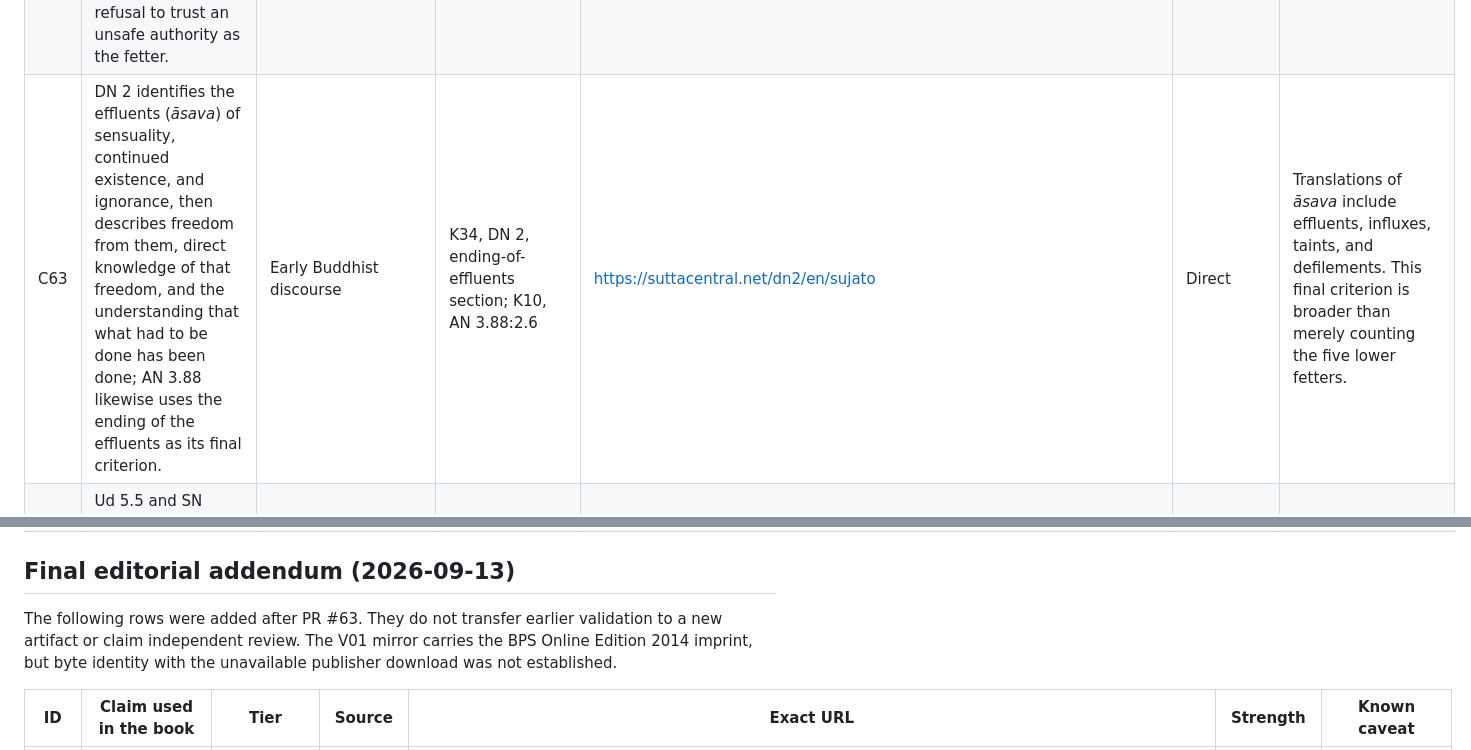
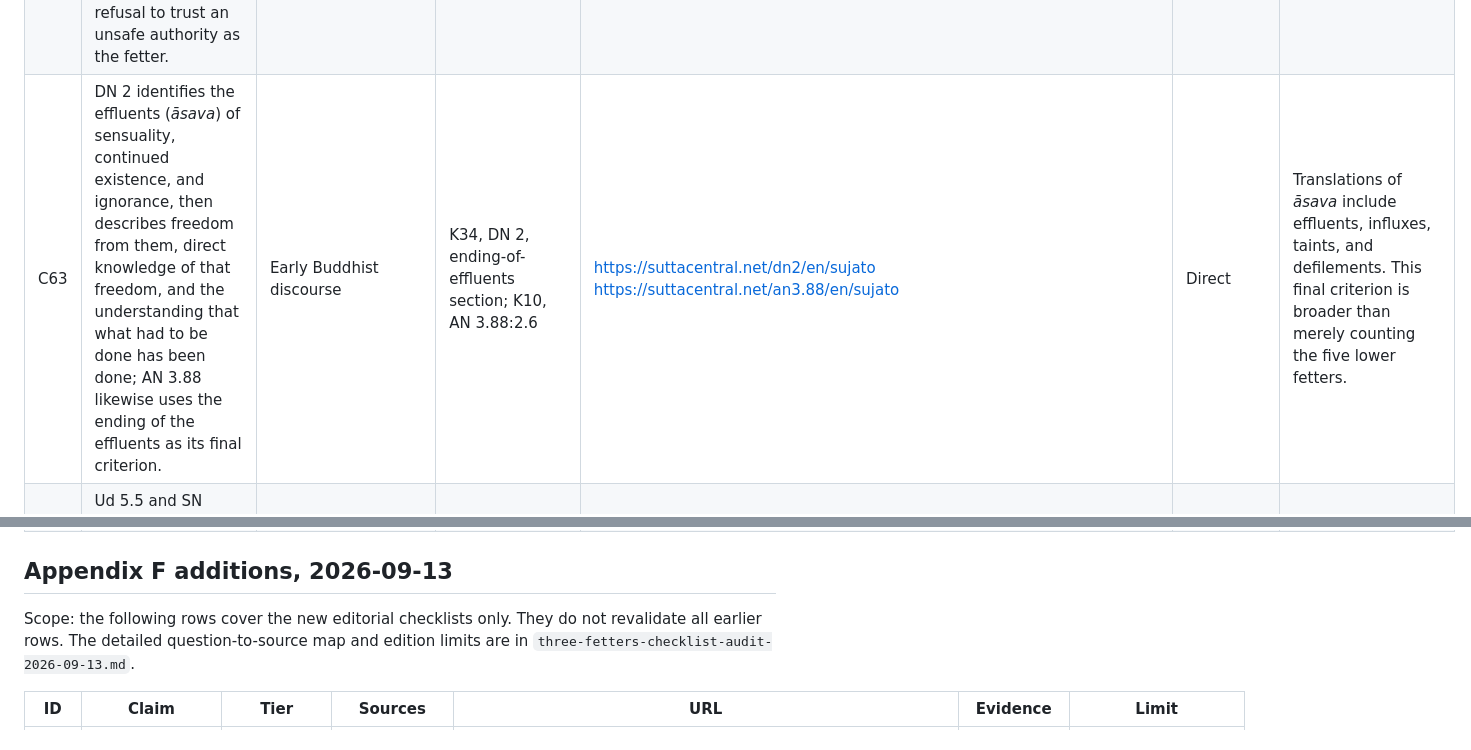
Before and after one commit to streamentry/streamentry, a Markdown page: book/references/claim-ledger.md, 2 parts joined by grey strips. Rendered like a GitHub page.

```diff
--- a/book/references/claim-ledger.md
+++ b/book/references/claim-ledger.md
@@ -78,7 +78,7 @@ This ledger separates canonical claims, later Theravāda systematization, Mahās
 | C60 | The book uses “treating a precept, observance, ritual, or technique as sufficient by itself for purification or liberation” as a working explanation of *sīlabbataparāmāsa*. MN 2 names the fetter, while MN 57 supplies a bounded illustration of strenuous observances joined to wrong view. | Editorial synthesis | K11, MN 2; K38, MN 57:2–6 | https://suttacentral.net/mn2/en/sujato<br>https://suttacentral.net/mn57/en/sujato | Editorial | Neither passage gives that sentence as an exhaustive canonical definition. MN 57's dog and cow observances do not imply that ethical precepts, useful rituals, or disciplined techniques are themselves the fetter. |
 | C61 | The book's examples distinguish sensual desire and ill will from every ordinary preference, safety judgment, refusal of abuse, or firm boundary. They apply MN 64's account of an arisen fetter obsessing and enslaving the mind and SN 41.1's distinction between sense pairs and the desire-and-greed that fetters. | Editorial synthesis | K36, MN 64; K37, SN 41.1 | https://suttacentral.net/mn64/en/bodhi<br>https://suttacentral.net/sn41.1/en/sujato | Editorial | The examples are reading aids, not canonical quotations, exhaustive definitions, or a diagnostic test for whether a fetter is present or eradicated. |
 | C62 | The cited discourses establish doubt as a hindrance and fetter, DN 16's final teaching asks whether the assembly has doubt regarding the Buddha, teaching, Saṅgha, path, or practice, and the Stream-entry passages describe confirmed confidence, ethical conduct, and penetrative understanding. Together these sources do not classify every careful question, source check, or refusal to trust an unsafe authority as the fetter. | Evidential limit | K01, MN 10; K03, SN 55.4; K08, DN 16, final teaching; K09, SN 12.41; K11, MN 2; K36, MN 64 | https://suttacentral.net/mn10/vi/minh_chau<br>https://suttacentral.net/sn55.4/en/sujato<br>https://suttacentral.net/dn16/en/sujato<br>https://suttacentral.net/sn12.41/en/bodhi<br>https://suttacentral.net/mn2/en/sujato<br>https://suttacentral.net/mn64/en/bodhi | Strong | This bounded negative prevents an editorial explanation from becoming a purported exhaustive dictionary definition of *vicikicchā*. It does not establish that every form of questioning is wise. |
-| C63 | DN 2 identifies the effluents (*āsava*) of sensuality, continued existence, and ignorance, then describes freedom from them, direct knowledge of that freedom, and the understanding that what had to be done has been done; AN 3.88 likewise uses the ending of the effluents as its final criterion. | Early Buddhist discourse | K34, DN 2, ending-of-effluents section; K10, AN 3.88:2.6 | https://suttacentral.net/dn2/en/sujato | Direct | Translations of *āsava* include effluents, influxes, taints, and defilements. This final criterion is broader than merely counting the five lower fetters. |
+| C63 | DN 2 identifies the effluents (*āsava*) of sensuality, continued existence, and ignorance, then describes freedom from them, direct knowledge of that freedom, and the understanding that what had to be done has been done; AN 3.88 likewise uses the ending of the effluents as its final criterion. | Early Buddhist discourse | K34, DN 2, ending-of-effluents section; K10, AN 3.88:2.6 | https://suttacentral.net/dn2/en/sujato<br>https://suttacentral.net/an3.88/en/sujato | Direct | Translations of *āsava* include effluents, influxes, taints, and defilements. This final criterion is broader than merely counting the five lower fetters. |
 | C64 | Ud 5.5 and SN 48.18 use “practicing to realize a fruit” as a technical category distinct from having realized that fruit; SN 48.18 situates the distinction by degrees of faith, energy, mindfulness, immersion, and wisdom and contrasts it with totally lacking those faculties. | Early Buddhist discourse and evidential limit | K33, Ud 5.5; K39, SN 48.18 | https://suttacentral.net/ud5.5/en/sujato<br>https://suttacentral.net/sn48.18/en/sujato | Strong | Merely wanting a fruit, following a schedule, or describing oneself as “on the way” does not establish this technical category. The passages do not by themselves establish later moment-by-moment path and fruition consciousness. |
 | C65 | SN 45.35 identifies the Noble Eightfold Path as the ascetic life and lists Stream-entry, Once-returning, Non-returning, and Arahantship as its four fruits; SN 45.36 identifies the ending of greed, hate, and delusion as its goal. | Early Buddhist discourse and editorial application | K32, SN 45.35; K40, SN 45.36 | https://suttacentral.net/sn45.35/en/sujato<br>https://suttacentral.net/sn45.36/en/sujato | Strong | “One path with four result milestones, not four separate techniques” is the book's pedagogical synthesis of the adjacent discourses, not a sentence quoted from either one. |
 | C66 | Chapter 10 presents the first three fetters as distortions at three different pedagogical levels: what is appropriated as self, whether the path is established on verified understanding, and whether a practice-form is mistaken for a sufficient cause of liberation. Its knee-pain case applies those three lenses to one meditation event. | Editorial synthesis | K02, SN 55.50; K06, SN 55.5; K11, MN 2; K20, MN 44; K35, SN 22.59; K38, MN 57 | https://suttacentral.net/sn55.50/en/sujato<br>https://suttacentral.net/sn55.5/en/sujato<br>https://suttacentral.net/mn2/en/sujato<br>https://suttacentral.net/mn44/en/suddhaso<br>https://suttacentral.net/sn22.59/en/sujato<br>https://suttacentral.net/mn57/en/sujato | Editorial | The three-level frame and knee-pain case are teaching aids, not canonical quotations, a claimed causal sequence among the fetters, a diagnostic method, or a three-step eradication technique. MN 2 places the abandoning of all three after wise attention to the Four Noble Truths. |
@@ -97,9 +97,9 @@ This ledger separates canonical claims, later Theravāda systematization, Mahās
 | C79 | MN 9 uses *moha* as the delusion member of the three unwholesome roots and later uses *avijjā* for not knowing suffering, its origin, its cessation, and the path; SN 12.2 gives *avijjā* the same Four-Truths definition and places it as the condition for formations. | Early Buddhist discourse plus bounded terminological inference | K31, MN 9; K26, SN 12.2 | https://suttacentral.net/mn9/en/bodhi<br>https://suttacentral.net/sn12.2/en/bodhi | Strong | The texts support overlapping delusion-language with different technical roles. “Same field of not seeing clearly” is the book's memory aid, not a claim that *moha* and *avijjā* can be substituted in every Pāli formula or that ordinary missing information is a spiritual diagnosis. |
 | C80 | SN 56.11 defines the truth of cessation as the remainderless fading and cessation of that same craving; SN 38.1 calls the ending of greed, hate, and delusion Nibbāna and names the Noble Eightfold Path as the practice for its realization. | Early Buddhist discourse synthesis | K05, SN 56.11; K43, SN 38.1 | https://suttacentral.net/sn56.11/en/sujato<br>https://www.dhammatalks.org/suttas/SN/SN38_1.html | Strong | Chapter 13 therefore answers that the cessation truth is the truth of Nibbāna while keeping the two source formulations visible. A temporary easing, suppression, or local non-reaction does not establish full realization of cessation or eradication of greed, hate, and delusion. |
 
-## Final editorial addendum (2026-09-13)
+## Appendix F additions, 2026-09-13
 
-The following rows were added after PR #63. They do not transfer earlier validation to a new artifact or claim independent review. The V01 mirror carries the BPS Online Edition 2014 imprint, but byte identity with the unavailable publisher download was not established.
+Scope: the following rows cover the new editorial checklists only. They do not revalidate all earlier rows. The detailed question-to-source map and edition limits are in `three-fetters-checklist-audit-2026-09-13.md`.
 
-| ID | Claim used in the book | Tier | Source | Exact URL | Strength | Known caveat |
+| ID | Claim | Tier | Sources | URL | Evidence | Limit |
 |---|---|---|---|---|---|---|
```
Also changed, not shown: other parts of book/references/claim-ledger.md (+20 -4 lines).
